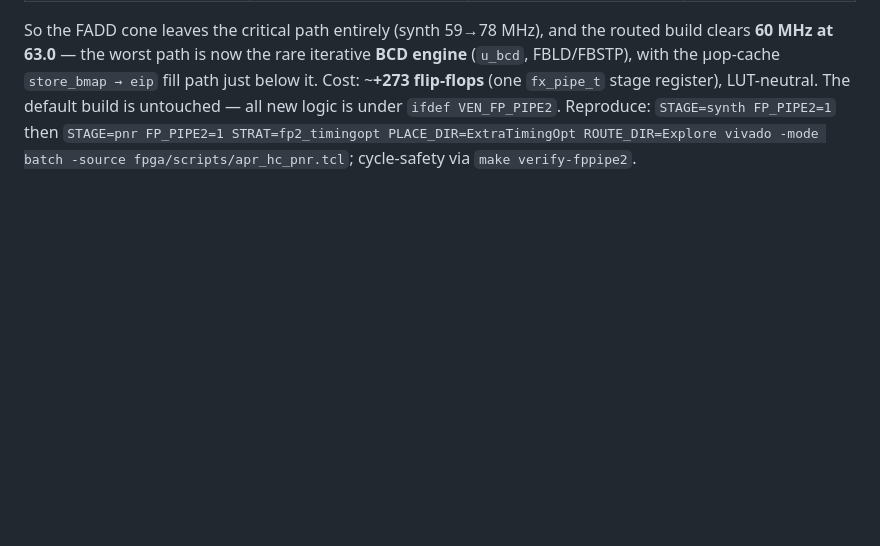
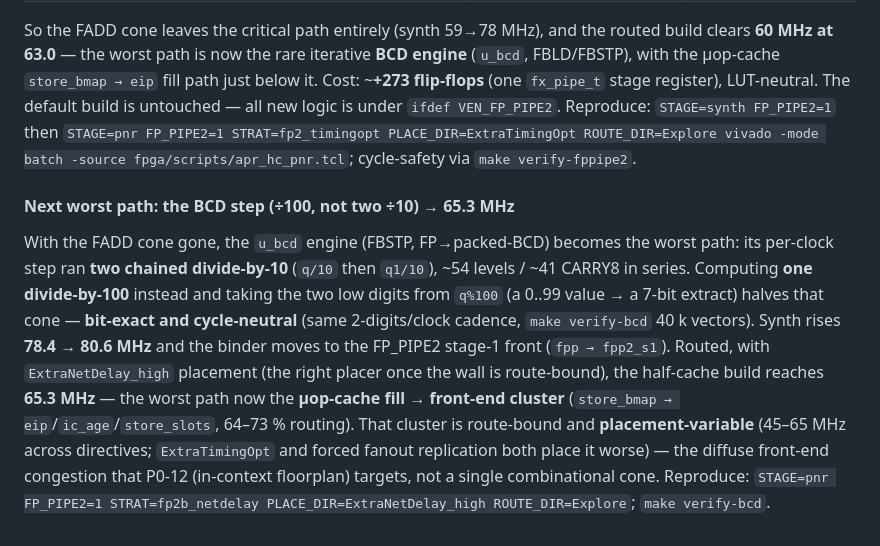
Before and after one commit to AL-255/ventium, a Markdown page: docs/fpga-synthesis.md, the part around the change. Rendered like a GitHub page; blank space fills up the shorter version.

```diff
--- a/docs/fpga-synthesis.md
+++ b/docs/fpga-synthesis.md
@@ -204,3 +204,19 @@ flip-flops** (one `fx_pipe_t` stage register), LUT-neutral. The default build is
 all new logic is under `ifdef VEN_FP_PIPE2`. Reproduce: `STAGE=synth FP_PIPE2=1` then
 `STAGE=pnr FP_PIPE2=1 STRAT=fp2_timingopt PLACE_DIR=ExtraTimingOpt ROUTE_DIR=Explore vivado
 -mode batch -source fpga/scripts/apr_hc_pnr.tcl`; cycle-safety via `make verify-fppipe2`.
+
+#### Next worst path: the BCD step (÷100, not two ÷10) → 65.3 MHz
+
+With the FADD cone gone, the `u_bcd` engine (FBSTP, FP→packed-BCD) becomes the worst path:
+its per-clock step ran **two chained divide-by-10** (`q/10` then `q1/10`), ~54 levels / ~41
+CARRY8 in series. Computing **one divide-by-100** instead and taking the two low digits from
+`q%100` (a 0..99 value → a 7-bit extract) halves that cone — **bit-exact and cycle-neutral**
+(same 2-digits/clock cadence, `make verify-bcd` 40 k vectors). Synth rises **78.4 → 80.6 MHz**
+and the binder moves to the FP_PIPE2 stage-1 front (`fpp → fpp2_s1`). Routed, with
+`ExtraNetDelay_high` placement (the right placer once the wall is route-bound), the half-cache
+build reaches **65.3 MHz** — the worst path now the **µop-cache fill → front-end cluster**
+(`store_bmap → eip`/`ic_age`/`store_slots`, 64–73 % routing). That cluster is route-bound and
+**placement-variable** (45–65 MHz across directives; `ExtraTimingOpt` and forced fanout
+replication both place it worse) — the diffuse front-end congestion that P0-12 (in-context
+floorplan) targets, not a single combinational cone. Reproduce: `STAGE=pnr FP_PIPE2=1
+STRAT=fp2b_netdelay PLACE_DIR=ExtraNetDelay_high ROUTE_DIR=Explore`; `make verify-bcd`.
```
Also changed, not shown: README.md (+13 -9 lines), docs/fpga-device-view.png, 2 other files.
